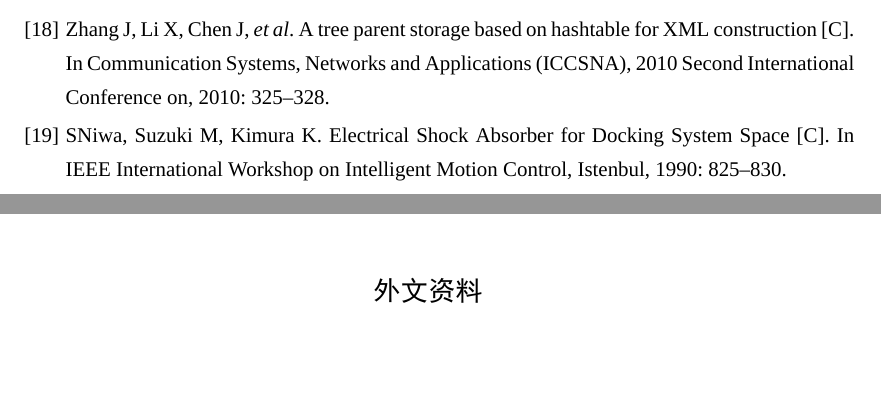
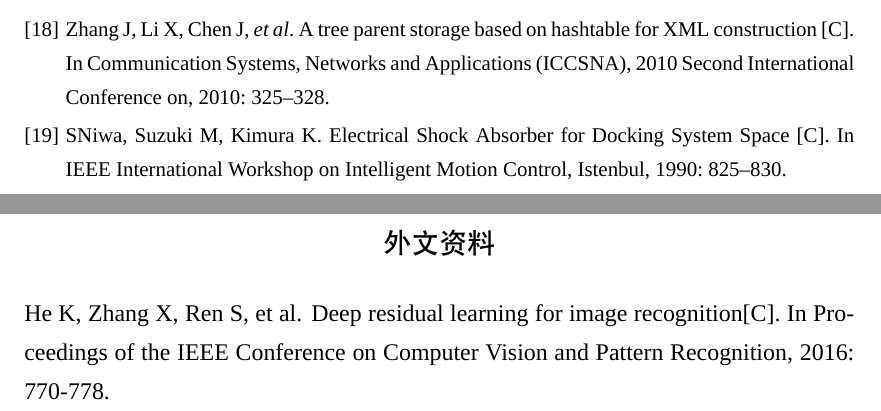
Before and after one commit to 3013216027/TJUThesisTemplate, a LaTeX thesis (tjumain.tex, which reads appendix/paperInEnglish.tex): two parts of pages 36 and 37 of 47 before the commit and two parts of pages 36 and 37 of 48 after it, joined at a grey line, cut so that both start at the same text, the shorter picture padded with empty space. Compiled offline with XeLaTeX; a missing font is replaced by an installed copy or a similar font.

Commit message:
fix appendix format

```diff
--- a/appendix/paperInEnglish.tex
+++ b/appendix/paperInEnglish.tex
@@ -5,10 +5,19 @@
              {}             % 设置该选项为空是为了不让目录中显示页码
 \markboth{外文资料}{外文资料}
 \addcontentsline{toc}{chapter}{外文资料}
-\setcounter{page}{1}       % 如果需要从该页开始从 1 开始编页，则取消该注释
-% \chapter*{外文资料}
+% \setcounter{page}{1}       % 如果需要从该页开始从 1 开始编页，则取消该注释
+\chapter*{外文资料}
+\lhead{}
+\rhead{}
+\chead{}
+\lfoot{}
+\cfoot{}
+\rfoot{}
 
-% He K, Zhang X, Ren S, et al. Deep residual learning for image recognition[C]. In Proceedings of the IEEE Conference on Computer Vision and Pattern Recognition, 2016: 770-778.
+\noindent
+{He K, Zhang X, Ren S, et al. Deep residual learning for image recognition[C]. In Proceedings of the IEEE Conference on Computer Vision and Pattern Recognition, 2016: 770-778.}
+
+\thispagestyle{empty}
+\newpage
+
 \includepdf[pages={-},pagecommand={\pagestyle{plain}}]{appendix/resnet_en.pdf}
-
-% \thispagestyle{empty}
```
Also changed, not shown: appendix/paperInChinese.tex (+7 -6 lines), appendix/acknowledgements.tex (line endings or trailing spaces), appendix/resnet_en.pdf.
